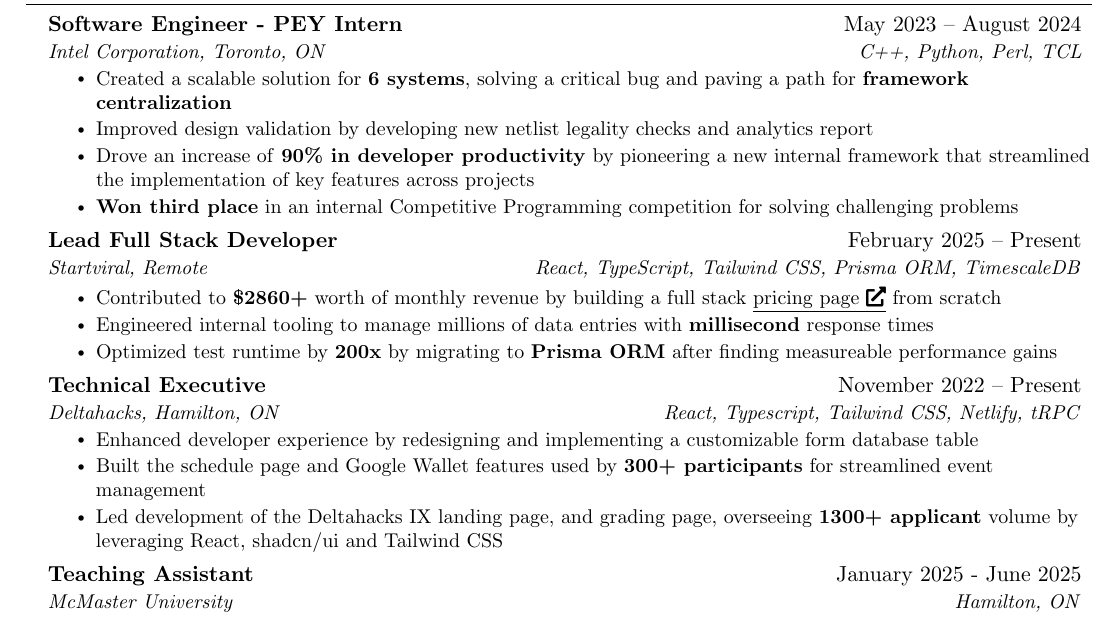
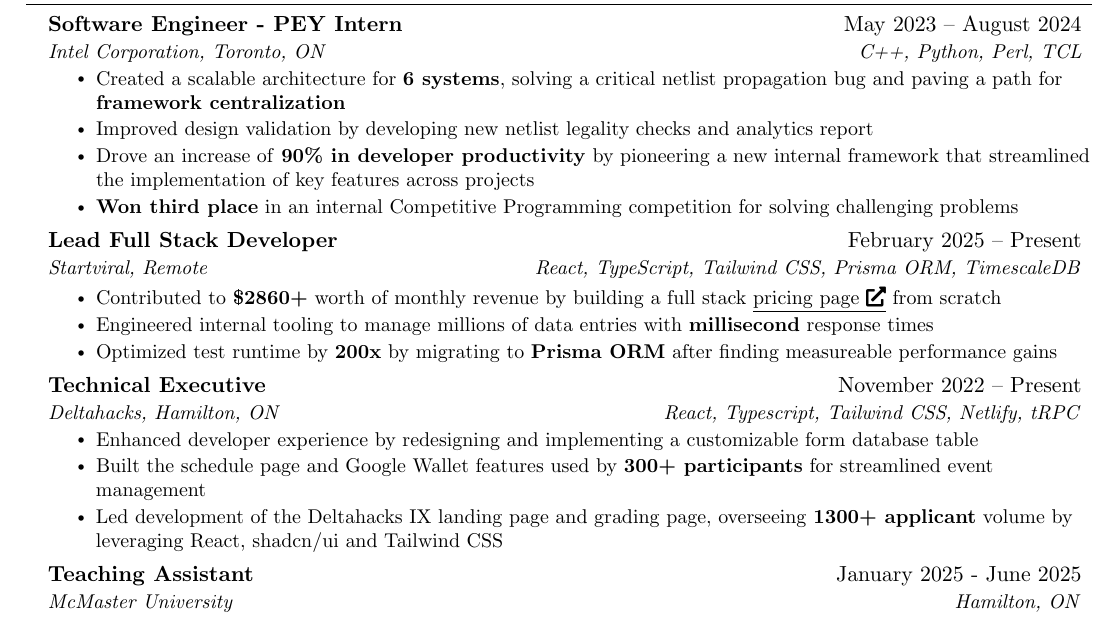
Before and after one commit to fvcci/resumes, a LaTeX CV (resume.tex): part of the page, cut so that both start at the same text. Compiled offline with pdfLaTeX.

Commit message:
feat: updated the bug to be more specfic

```diff
--- a/resume.tex
+++ b/resume.tex
@@ -150,7 +150,7 @@
 \resumeItemListStart
 % \resumeItem{Collaborated in a team of \textbf{6} on Quartus Static Timing Analysis (STA) and Synopsis Design Constraints (SDC) for the Quartus Field Programmable Gate Array (FPGA) Compiler primarily using C++.}
 % \resumeItem{Developed crucial features for Intel Quartus Prime Software in the Programmable Solutions Group (PSG).}
-\resumeItem{Created a scalable solution for \textbf{6 systems}, solving a critical bug and paving a path for \textbf{framework centralization}}
+\resumeItem{Created a scalable architecture for \textbf{6 systems}, solving a critical netlist propagation bug and paving a path for \textbf{framework centralization}}
 % say I created the analytics report with measurements across multiple diff such and such
 \resumeItem{Improved design validation by developing new netlist legality checks and analytics report}
 \resumeItem{Drove an increase of \textbf{90\% in developer productivity} by pioneering a new internal framework that streamlined the implementation of key features across projects}
@@ -175,7 +175,7 @@
 \resumeItem{Enhanced developer experience by redesigning and implementing a customizable form database table}
 \resumeItem{Built the schedule page and Google Wallet features used by \textbf{300+ participants} for streamlined event management}
 % \resumeItem{Streamlined the hackathon evaluation process by creating a full stack comprehensive review program, enabling efficient grading of \textbf{1365} participants by leveraging Tailwind, Typescript, TRPC, shadcn/ui and prisma ORM.}
-\resumeItem{Led development of the Deltahacks IX landing page, and grading page, overseeing \textbf{1300+ applicant} volume by leveraging React, shadcn/ui and Tailwind CSS}
+\resumeItem{Led development of the Deltahacks IX landing page and grading page, overseeing \textbf{1300+ applicant} volume by leveraging React, shadcn/ui and Tailwind CSS}
 \resumeItemListEnd
 
 \resumeSubheading
```
Also changed, not shown: resumes/resume.pdf.
